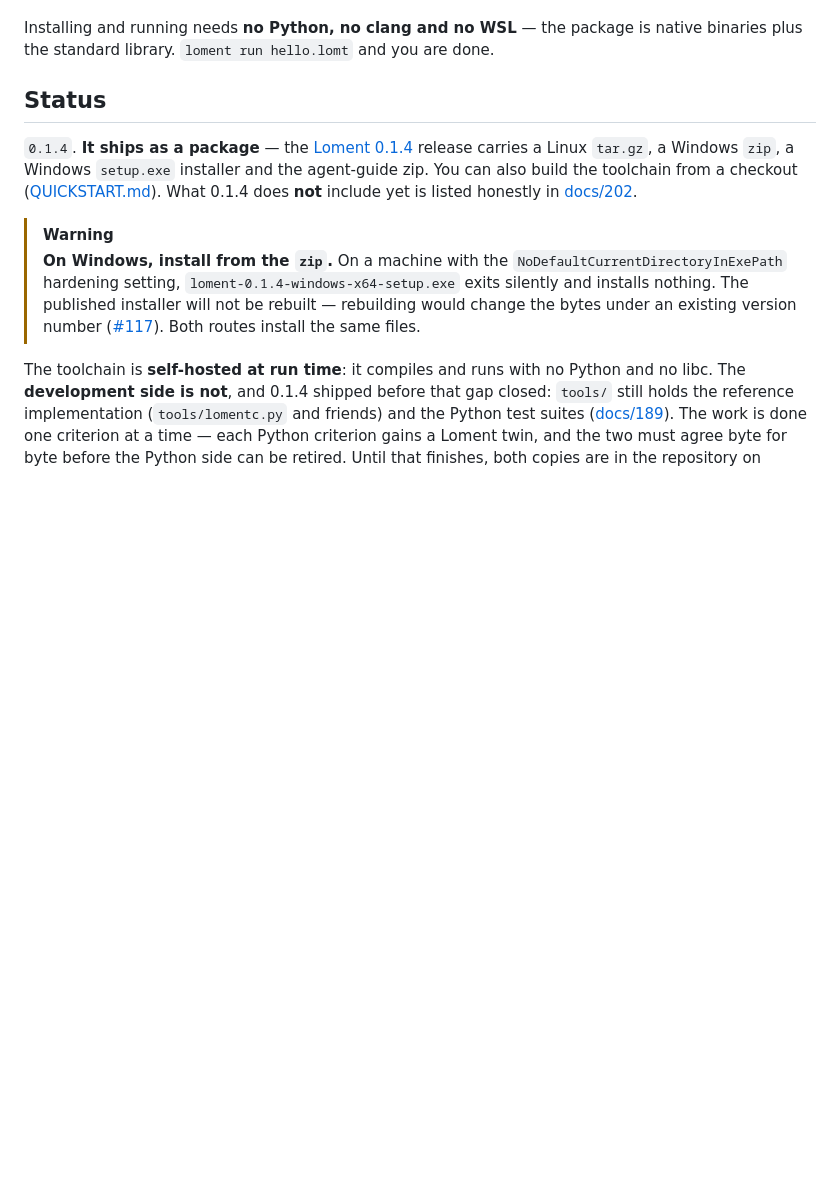
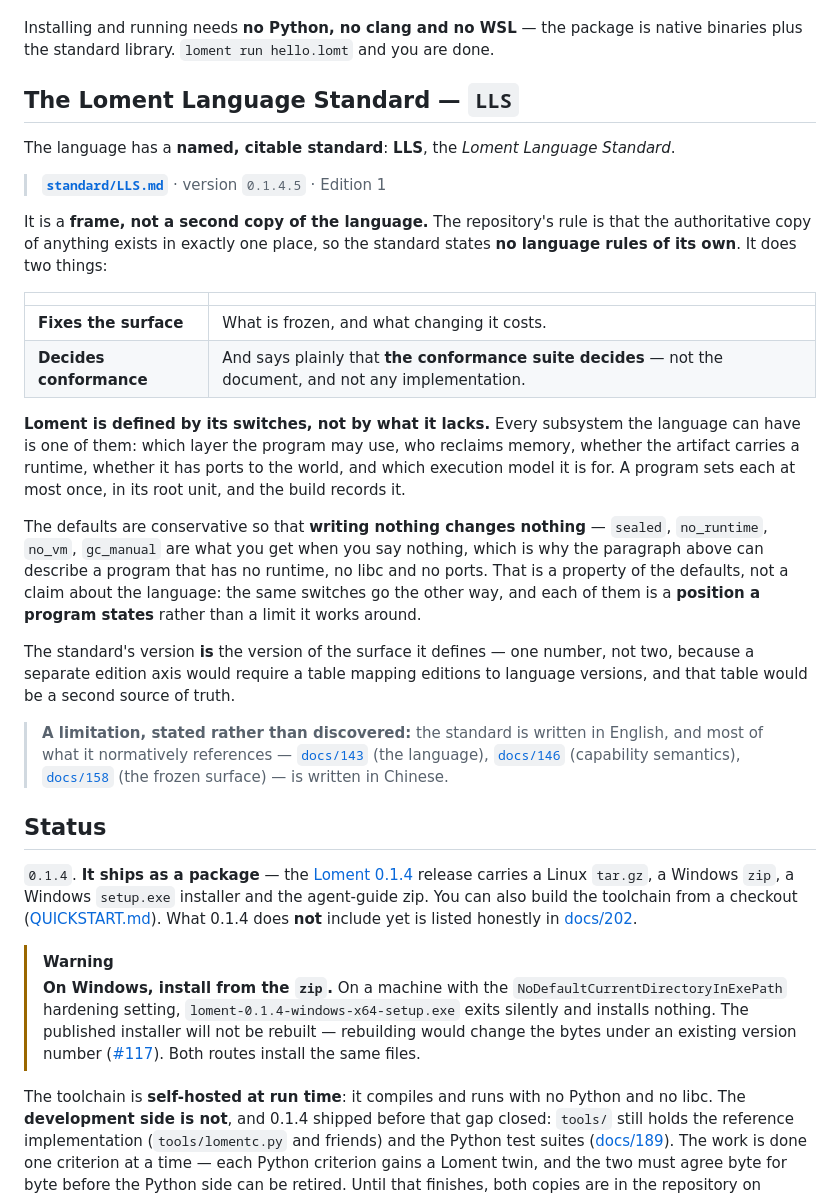
Before and after one commit to FujoJTOP/loment, a Markdown page: README.md, the part around the change. GitHub-like rendering; blank space fills up the shorter version.

Commit message:
README：为《Loment 语言标准》单开一大块
位置在引言之后、`## Status` 之前 —— 读完"这是什么"就接"它的标准在哪"。

写法上刻意与上面那段引言**读起来一致**而不是打架：引言描述的是**默认档**
（sealed / no_runtime / no_libc），这一块说的是**每一个默认档都是一个开关**，
而默认之所以保守，是为了"什么都不写就不改变任何东西"。所以那句
"no runtime, no libc" 是**默认的性质**，不是关于这门语言的断言。

块里给三件事：标准的名字与缩写（LLS）、它做哪两件事（定冻结面 / 定合规由谁裁决）、
以及版本规则 —— **标准的版本就是它定义的表面的版本**，不另开版次轴。
末尾如实写明：标准是英文的，而它规范引用的三份（docs/143 / 146 / 158）是中文的。

```diff
--- a/README.md
+++ b/README.md
@@ -40,6 +40,41 @@ Rust-flavored, and the same program can be written in six more: C, C++, Java, C#
 
 Installing and running needs **no Python, no clang and no WSL** — the package is native
 binaries plus the standard library. `loment run hello.lomt` and you are done.
+
+## The Loment Language Standard — `LLS`
+
+The language has a **named, citable standard**: **LLS**, the *Loment Language Standard*.
+
+> **[`standard/LLS.md`](standard/LLS.md)** · version `0.1.4.5` · Edition 1
+
+It is a **frame, not a second copy of the language.** The repository's rule is that the
+authoritative copy of anything exists in exactly one place, so the standard states **no language
+rules of its own**. It does two things:
+
+| | |
+|---|---|
+| **Fixes the surface** | What is frozen, and what changing it costs. |
+| **Decides conformance** | And says plainly that **the conformance suite decides** — not the document, and not any implementation. |
+
+**Loment is defined by its switches, not by what it lacks.** Every subsystem the language can have
+is one of them: which layer the program may use, who reclaims memory, whether the artifact carries
+a runtime, whether it has ports to the world, and which execution model it is for. A program sets
+each at most once, in its root unit, and the build records it.
+
+The defaults are conservative so that **writing nothing changes nothing** — `sealed`, `no_runtime`,
+`no_vm`, `gc_manual` are what you get when you say nothing, which is why the paragraph above can
+describe a program that has no runtime, no libc and no ports. That is a property of the defaults,
+not a claim about the language: the same switches go the other way, and each of them is a
+**position a program states** rather than a limit it works around.
+
+The standard's version **is** the version of the surface it defines — one number, not two, because
+a separate edition axis would require a table mapping editions to language versions, and that
+table would be a second source of truth.
+
+> **A limitation, stated rather than discovered:** the standard is written in English, and most of
+> what it normatively references — [`docs/143`](docs/143-l1-loment-v0.md) (the language),
+> [`docs/146`](docs/146-loment-capability-semantics.md) (capability semantics),
+> [`docs/158`](docs/158-loment-freeze.md) (the frozen surface) — is written in Chinese.
 
 ## Status
 
```
